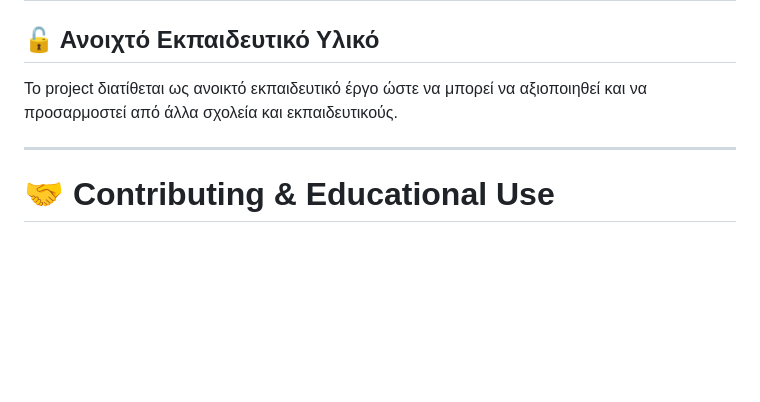
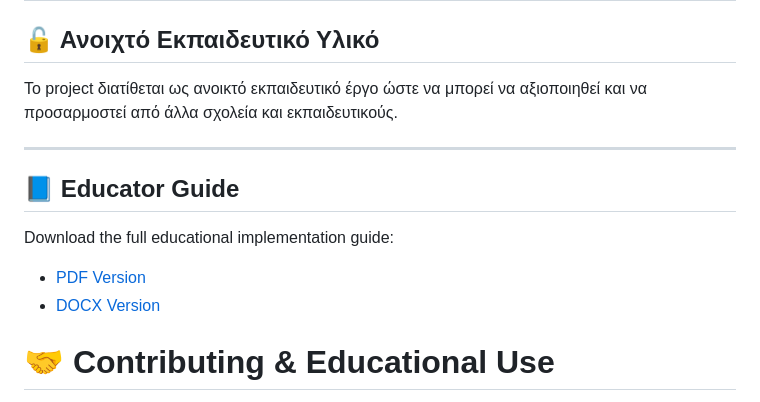
Before and after one commit to 34peirnipioan/blepw_alliws, a Markdown page: README.md, the part around the change. GitHub-like rendering; blank space fills up the shorter version.

```diff
--- a/README.md
+++ b/README.md
@@ -407,6 +407,14 @@ blepw_alliws/
 
 ---
 
+## 📘 Educator Guide
+
+Download the full educational implementation guide:
+
+- [PDF Version](docs/BLEPW_ALLIWS_Educator_Guide.pdf)
+- [DOCX Version](docs/BLEPW_ALLIWS_Educator_Guide.docx)
+
+
 # 🤝 Contributing & Educational Use
 
 Το έργο διατίθεται ως ανοικτό εκπαιδευτικό project και μπορεί να αξιοποιηθεί από:
```
